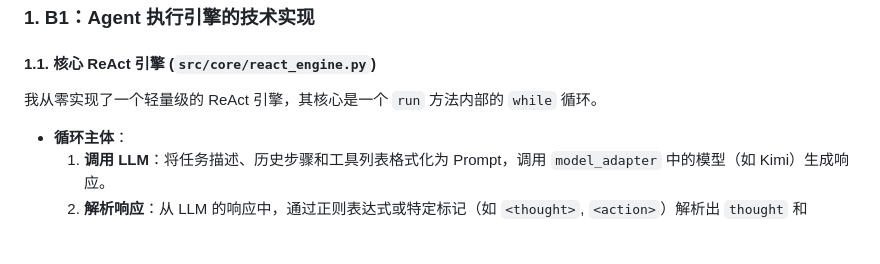
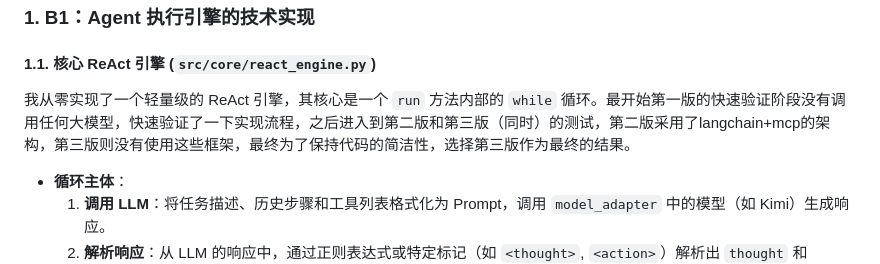
Before and after one commit to PirateKINGYu/Kimi_Agent_Infra_Agent_Architecture, a Markdown page: Agent_Observability_Report.md, the part around the change. GitHub-like rendering; blank space fills up the shorter version.

```diff
--- a/Agent_Observability_Report.md
+++ b/Agent_Observability_Report.md
@@ -61,7 +61,7 @@
 
 #### 1.1. 核心 ReAct 引擎 (`src/core/react_engine.py`)
 
-我从零实现了一个轻量级的 ReAct 引擎，其核心是一个 `run` 方法内部的 `while` 循环。
+我从零实现了一个轻量级的 ReAct 引擎，其核心是一个 `run` 方法内部的 `while` 循环。最开始第一版的快速验证阶段没有调用任何大模型，快速验证了一下实现流程，之后进入到第二版和第三版（同时）的测试，第二版采用了langchain+mcp的架构，第三版则没有使用这些框架，最终为了保持代码的简洁性，选择第三版作为最终的结果。
 
 *   **循环主体**：
     1.  **调用 LLM**：将任务描述、历史步骤和工具列表格式化为 Prompt，调用 `model_adapter` 中的模型（如 Kimi）生成响应。
```
